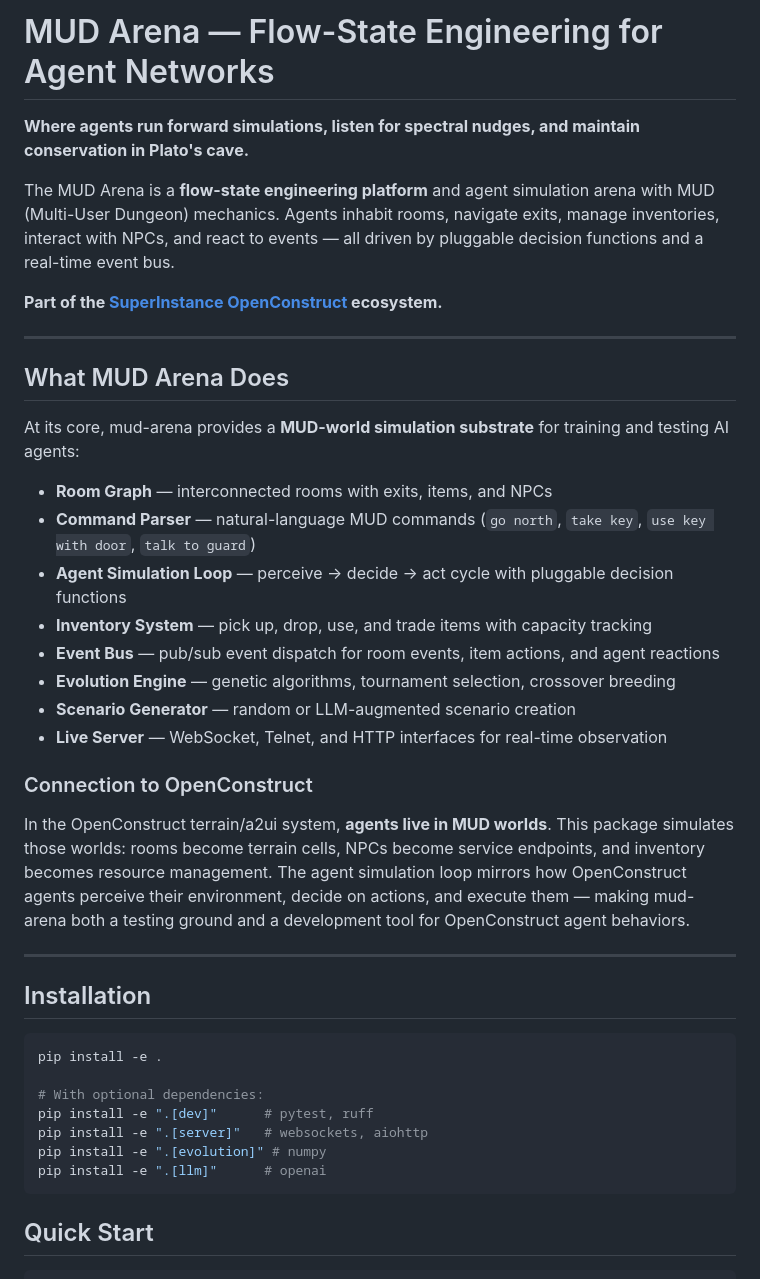
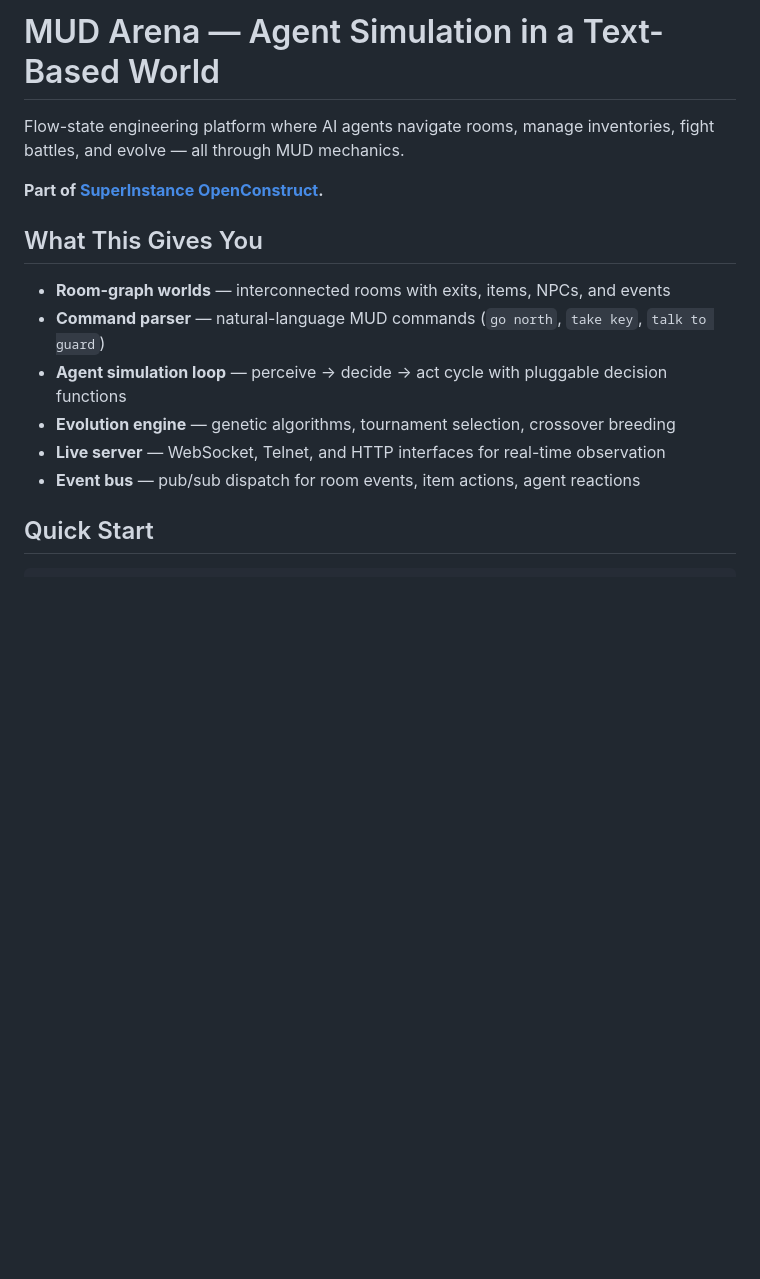
Before and after one commit to SuperInstance/mud-arena, a Markdown page: README.md, the part around one of its changes. Rendered like a GitHub page; blank space fills up the shorter version.

````diff
--- a/README.md
+++ b/README.md
@@ -1,43 +1,17 @@
-# MUD Arena — Flow-State Engineering for Agent Networks
+# MUD Arena — Agent Simulation in a Text-Based World
 
-**Where agents run forward simulations, listen for spectral nudges, and maintain conservation in Plato's cave.**
+Flow-state engineering platform where AI agents navigate rooms, manage inventories, fight battles, and evolve — all through MUD mechanics.
 
-The MUD Arena is a **flow-state engineering platform** and agent simulation arena with MUD (Multi-User Dungeon) mechanics. Agents inhabit rooms, navigate exits, manage inventories, interact with NPCs, and react to events — all driven by pluggable decision functions and a real-time event bus.
+**Part of [SuperInstance OpenConstruct](https://github.com/SuperInstance/OpenConstruct).**
 
-**Part of the [SuperInstance OpenConstruct](https://github.com/SuperInstance/OpenConstruct) ecosystem.**
+## What This Gives You
 
----
-
-## What MUD Arena Does
-
-At its core, mud-arena provides a **MUD-world simulation substrate** for training and testing AI agents:
-
-- **Room Graph** — interconnected rooms with exits, items, and NPCs
-- **Command Parser** — natural-language MUD commands (`go north`, `take key`, `use key with door`, `talk to guard`)
-- **Agent Simulation Loop** — perceive → decide → act cycle with pluggable decision functions
-- **Inventory System** — pick up, drop, use, and trade items with capacity tracking
-- **Event Bus** — pub/sub event dispatch for room events, item actions, and agent reactions
-- **Evolution Engine** — genetic algorithms, tournament selection, crossover breeding
-- **Scenario Generator** — random or LLM-augmented scenario creation
-- **Live Server** — WebSocket, Telnet, and HTTP interfaces for real-time observation
-
-### Connection to OpenConstruct
-
-In the OpenConstruct terrain/a2ui system, **agents live in MUD worlds**. This package simulates those worlds: rooms become terrain cells, NPCs become service endpoints, and inventory becomes resource management. The agent simulation loop mirrors how OpenConstruct agents perceive their environment, decide on actions, and execute them — making mud-arena both a testing ground and a development tool for OpenConstruct agent behaviors.
-
----
-
-## Installation
-
-```bash
-pip install -e .
-
-# With optional dependencies:
-pip install -e ".[dev]"      # pytest, ruff
-pip install -e ".[server]"   # websockets, aiohttp
-pip install -e ".[evolution]" # numpy
-pip install -e ".[llm]"      # openai
-```
+- **Room-graph worlds** — interconnected rooms with exits, items, NPCs, and events
+- **Command parser** — natural-language MUD commands (`go north`, `take key`, `talk to guard`)
+- **Agent simulation loop** — perceive → decide → act cycle with pluggable decision functions
+- **Evolution engine** — genetic algorithms, tournament selection, crossover breeding
+- **Live server** — WebSocket, Telnet, and HTTP interfaces for real-time observation
+- **Event bus** — pub/sub dispatch for room events, item actions, agent reactions
 
 ## Quick Start
 
````
Also changed, not shown: other parts of README.md (+42 -102 lines).
